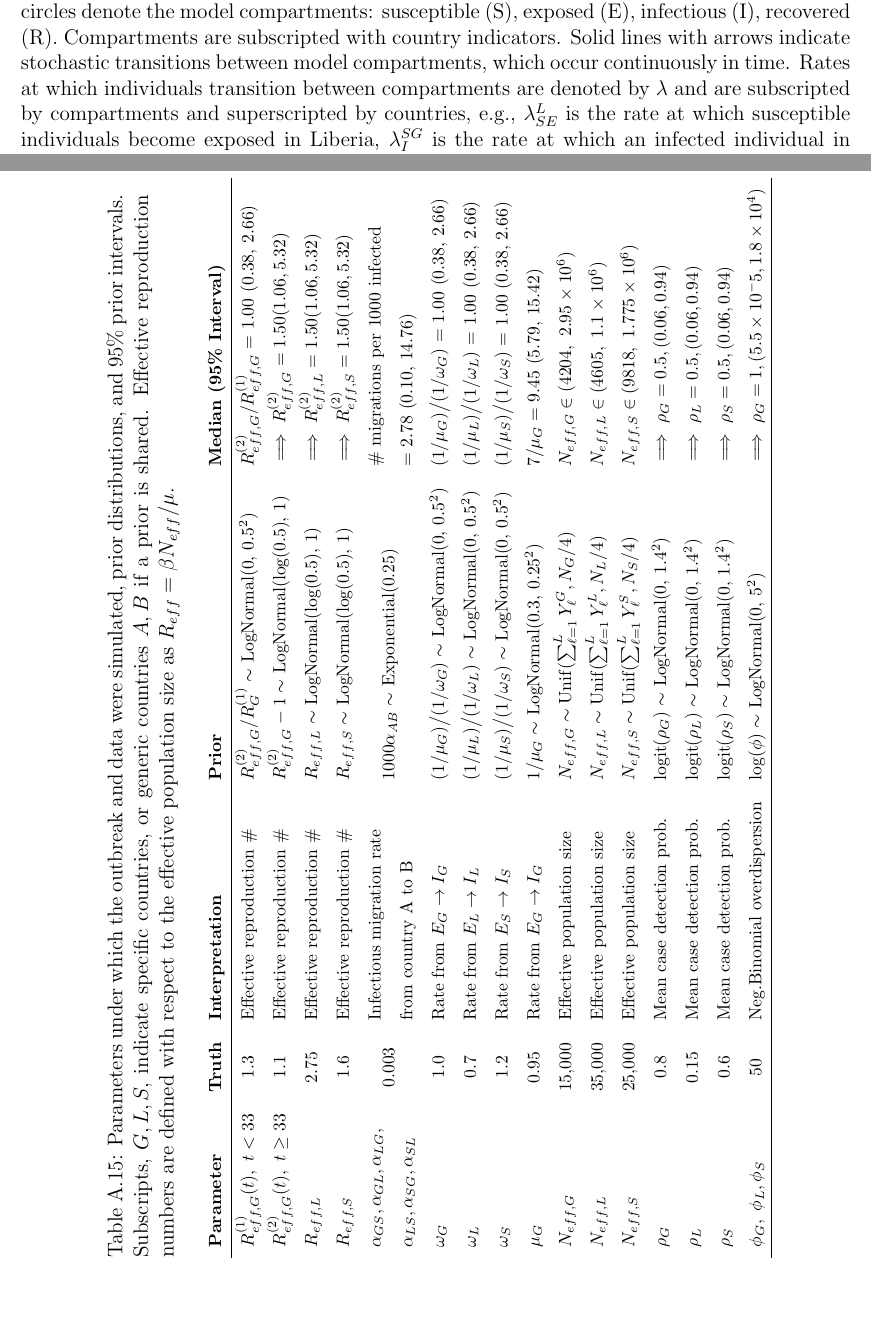
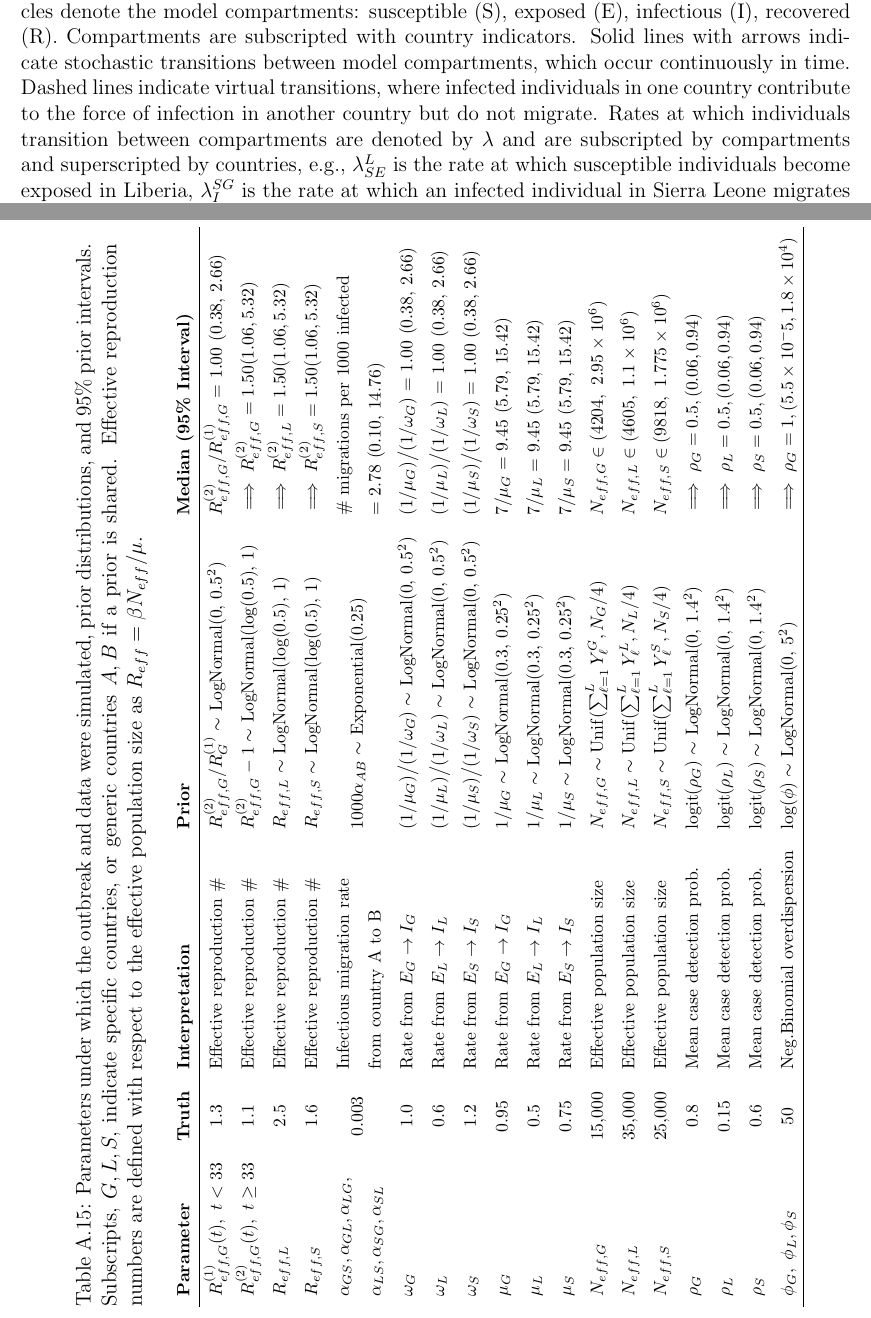
Before and after one commit to fintzij/Dissertation, a LaTeX thesis (fintzi_dissertation.tex, which reads appendixA.tex, chapter4.tex): two parts of pages 42 and 74 of 74, joined at a grey line, cut so that both start at the same text, the shorter picture padded with empty space. The pictures show the PDF file fintzi_dissertation.pdf that the author committed with the source.

Commit message:
minor edit

```diff
--- a/appendixA.tex
+++ b/appendixA.tex
@@ -456,14 +456,16 @@ ODE models remained the most computationally performant. However, in this exerci
 		\textbf{Parameter} & \textbf{Truth} & \textbf{Interpretation} & \textbf{Prior} & \textbf{Median (95\% Interval)} \\ \hline
 		$ R_{eff,G}^{(1)}(t),\ t<33 $ & 1.3 & Effective reproduction \#  & $ R_{eff,G}^{(2)} / R_G^{(1)}\sim $ LogNormal(0, 0.5$ ^2 $) & $ R_{eff,G}^{(2)} / R_{eff,G}^{(1)} = $ 1.00 (0.38, 2.66) \\
 		$ R_{eff,G}^{(2)}(t),\ t\geq33 $ & 1.1 & Effective reproduction \# & $ R_{eff,G}^{(2)}-1\sim $ LogNormal(log(0.5), 1) & $ \implies R_{eff,G}^{(2)} = 1.50 (1.06, 5.32)$ \\
-		$ R_{eff,L} $ & 2.75 & Effective reproduction \# & $ R_{eff,L}\sim $ LogNormal(log(0.5), 1) & $ \implies R_{eff,L}^{(2)} = 1.50 (1.06, 5.32)$ \\
+		$ R_{eff,L} $ & 2.5 & Effective reproduction \# & $ R_{eff,L}\sim $ LogNormal(log(0.5), 1) & $ \implies R_{eff,L}^{(2)} = 1.50 (1.06, 5.32)$ \\
 		$ R_{eff,S} $ & 1.6 & Effective reproduction \# & $ R_{eff,S}\sim $ LogNormal(log(0.5), 1) & $ \implies R_{eff,S}^{(2)} = 1.50 (1.06, 5.32)$ \\
 		\makecell[l]{$ \alpha_{GS},\alpha_{GL}, \alpha_{LG},$\\
 		$ \alpha_{LS},\alpha_{SG}, \alpha_{SL} $} & 0.003 & \makecell[l]{Infectious migration rate \\ from country A to B} & $ 1000\alpha_{AB} \sim$ Exponential(0.25) & \makecell[l]{\# migrations per 1000 infected \\ = 2.78 (0.10, 14.76)}\\
 		$ \omega_G $ & 1.0 & Rate from $ E_G\rightarrow I_G $ & $ (1/\mu_G)\big/(1/\omega_G) \sim $ LogNormal(0, 0.5$ ^2 $) & $ (1/\mu_G)\big/(1/\omega_G) $ = 1.00 (0.38, 2.66) \\
-		$ \omega_L $ & 0.7 & Rate from $ E_L\rightarrow I_L $ & $ (1/\mu_L)\big/(1/\omega_L) \sim $ LogNormal(0, 0.5$ ^2 $) & $ (1/\mu_L)\big/(1/\omega_L) $ = 1.00 (0.38, 2.66) \\
+		$ \omega_L $ & 0.6 & Rate from $ E_L\rightarrow I_L $ & $ (1/\mu_L)\big/(1/\omega_L) \sim $ LogNormal(0, 0.5$ ^2 $) & $ (1/\mu_L)\big/(1/\omega_L) $ = 1.00 (0.38, 2.66) \\
 		$ \omega_S $ & 1.2 & Rate from $ E_S\rightarrow I_S $ & $ (1/\mu_S)\big/(1/\omega_S) \sim $ LogNormal(0, 0.5$ ^2 $) & $ (1/\mu_S)\big/(1/\omega_S) $ = 1.00 (0.38, 2.66) \\
 		$ \mu_G $ & $ 0.95 $ & Rate from $ E_G\rightarrow I_G $ & $ 1/\mu_G\sim $ LogNormal(0.3, 0.25$ ^2 $) & $ 7/\mu_G = $ 9.45 (5.79, 15.42) \\
+		$ \mu_L $ & $ 0.5 $ & Rate from $ E_L\rightarrow I_L $ & $ 1/\mu_L\sim $ LogNormal(0.3, 0.25$ ^2 $) & $ 7/\mu_L = $ 9.45 (5.79, 15.42) \\
+		$ \mu_S $ & $ 0.75 $ & Rate from $ E_S\rightarrow I_S $ & $ 1/\mu_S\sim $ LogNormal(0.3, 0.25$ ^2 $) & $ 7/\mu_S = $ 9.45 (5.79, 15.42) \\
 		$ N_{eff,G} $ & 15,000 & Effective population size & $ N_{eff,G}\sim\mr{Unif}(\sum_{\ell=1}^{L}Y_\ell^G, N_G/4) $& $ N_{eff,G} \in (4204,\ 2.95\times10^6) $ \\
 		$ N_{eff,L} $ & 35,000 & Effective population size & $ N_{eff,L}\sim\mr{Unif}(\sum_{\ell=1}^{L}Y_\ell^L, N_L/4) $& $ N_{eff,L} \in (4605,\ 1.1\times10^6) $ \\
 		$ N_{eff,S} $ & 25,000 & Effective population size & $ N_{eff,S}\sim\mr{Unif}(\sum_{\ell=1}^{L}Y_\ell^S, N_S/4) $& $ N_{eff,S} \in (9818,\ 1.775\times10^6) $ \\
--- a/chapter4.tex
+++ b/chapter4.tex
@@ -484,17 +484,17 @@ We simulated data from a three country SEIR model with country--specific outbrea
 		\draw [thick,->,shorten >=.6mm] (Ec) -- (Ic) node[midway,above] {$ \lambda_{EI}^S $};
 		\draw [thick,->,shorten <=.5mm] (Ic) -- (Rc) node[midway,above] {$ \lambda_{IR}^S $};
 
-		\path [thick, <-] ([yshift=-0.5mm,xshift=-2mm]Ia.south) edge [shorten >= 2mm, shorten <= 4mm] node [above,xshift=2.5mm,yshift=1.5mm] {$ \lambda_I^{GS} $} ([xshift=-1mm]Ic.north);
-		\path [thick, ->] (Ia.south) edge [shorten >= 5mm, shorten <= 2mm] node [below,xshift=-9mm,yshift=2mm] {$ \lambda_I^{SG} $} ([xshift=1.5mm]Ic.north);
+		\path [dashed, <-] ([yshift=-0.5mm,xshift=-2mm]Ia.south) edge [shorten >= 2mm, shorten <= 4mm] node [above,xshift=2.5mm,yshift=1.5mm] {$ \lambda_I^{GS} $} ([xshift=-1mm]Ic.north);
+		\path [dashed, ->] (Ia.south) edge [shorten >= 5mm, shorten <= 2mm] node [below,xshift=-9mm,yshift=2mm] {$ \lambda_I^{SG} $} ([xshift=1.5mm]Ic.north);
 
-		\path [thick, <-] ([yshift=-0.5mm,xshift=2mm]Ib.south) edge [shorten >= 2mm, shorten <= 4mm] node[above,yshift=1mm,xshift=-2mm] {$ \lambda_I^{LS} $} ([xshift=1mm]Ic.north);
-		\path [thick, ->] (Ib.south) edge [shorten >= 5mm, shorten <= 2mm] node[below,xshift=5mm] {$ \lambda_I^{SL} $} ([xshift=-1.5mm]Ic.north);
+		\path [dashed, <-] ([yshift=-0.5mm,xshift=2mm]Ib.south) edge [shorten >= 2mm, shorten <= 4mm] node[above,yshift=1mm,xshift=-2mm] {$ \lambda_I^{LS} $} ([xshift=1mm]Ic.north);
+		\path [dashed, ->] (Ib.south) edge [shorten >= 5mm, shorten <= 2mm] node[below,xshift=5mm] {$ \lambda_I^{SL} $} ([xshift=-1.5mm]Ic.north);
 
-		\path [thick, <-] ([]Ia.north) edge [shorten >= 3mm, shorten <= 3mm, bend left, looseness=1.1] node [below] {$ \lambda_I^{LG} $} ([]Ib.north);
-		\path [thick, ->] ([]Ia.north) edge [shorten >= 2mm, shorten <= 2mm, bend left, looseness=1.1,yshift=2mm] node [above] {$ \lambda_I^{GL} $} ([]Ib.north);
+		\path [dashed, <-] ([]Ia.north) edge [shorten >= 3mm, shorten <= 3mm, bend left, looseness=1.1] node [below] {$ \lambda_I^{LG} $} ([]Ib.north);
+		\path [dashed, ->] ([]Ia.north) edge [shorten >= 2mm, shorten <= 2mm, bend left, looseness=1.1,yshift=2mm] node [above] {$ \lambda_I^{GL} $} ([]Ib.north);
 		\end{tikzpicture}
 	}
-	\caption[Model diagram for a stratified SEIR model with country specific outbreak dynamics and cross--country transmission.]{Diagram of state transitions for a stratified SEIR model used in simulating an outbreak in Guinea, Liberia, and Sierra Leone. Dashed boxes denote countries, nodes in circles denote the model compartments: susceptible (S), exposed (E), infectious (I), recovered (R). Compartments  are subscripted with country indicators. Solid lines with arrows indicate stochastic transitions between model compartments, which occur continuously in time. Rates at which individuals transition between compartments are denoted by $ \lambda $ and are subscripted by compartments and superscripted by countries, e.g., $ \lambda_{SE}^L $ is the rate at which susceptible individuals become exposed in Liberia, $ \lambda_I^{SG} $ is the rate at which an infected individual in Sierra Leone migrates to Guinea. The rate at which susceptible individuals in Guinea become infected is time varying with one changepoint at 33 weeks.}
+	\caption[Model diagram for a stratified SEIR model with country specific outbreak dynamics and cross--country virtual transmission.]{Diagram of state transitions for a stratified SEIR model used in simulating an outbreak in Guinea, Liberia, and Sierra Leone. Dashed boxes denote countries, nodes in circles denote the model compartments: susceptible (S), exposed (E), infectious (I), recovered (R). Compartments  are subscripted with country indicators. Solid lines with arrows indicate stochastic transitions between model compartments, which occur continuously in time. Dashed lines indicate virtual transitions, where infected individuals in one country contribute to the force of infection in another country but do not migrate. Rates at which individuals transition between compartments are denoted by $ \lambda $ and are subscripted by compartments and superscripted by countries, e.g., $ \lambda_{SE}^L $ is the rate at which susceptible individuals become exposed in Liberia, $ \lambda_I^{SG} $ is the rate at which an infected individual in Sierra Leone migrates to Guinea. The rate at which susceptible individuals in Guinea become infected is time varying with one changepoint at 33 weeks.}
 	\label{fig:stratified_seir_approx_diag}
 \end{figure}
 
```
Also changed, not shown: fintzi_dissertation.pdf.
